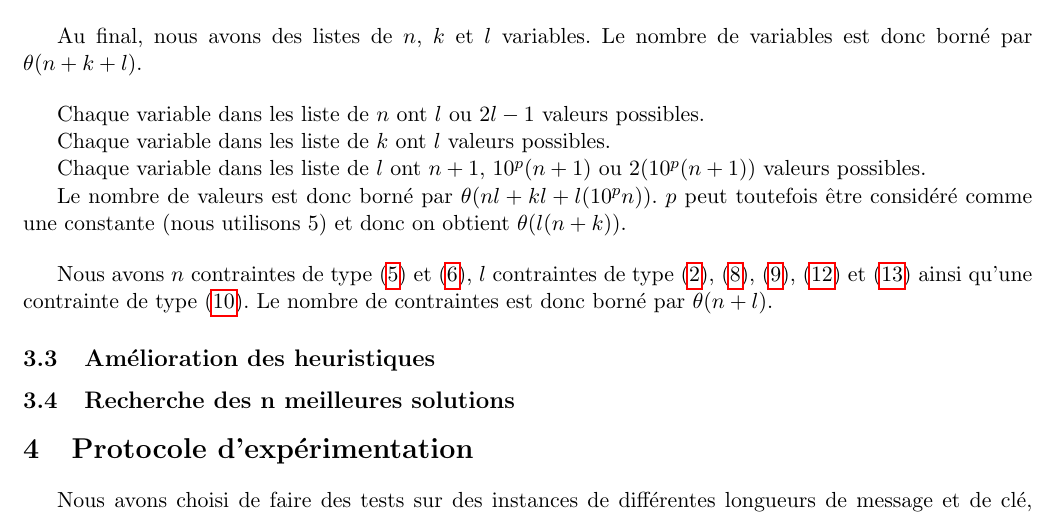
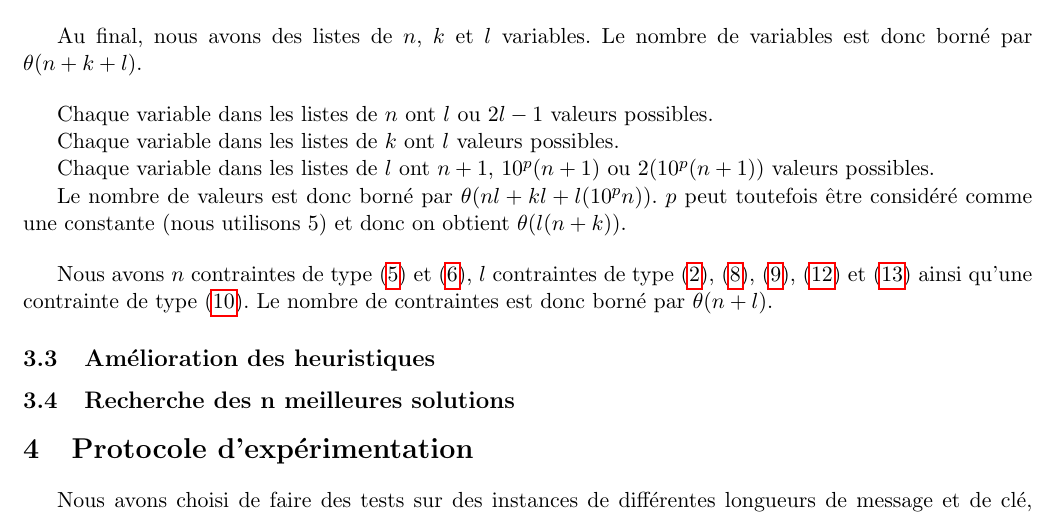
Before and after one commit to MaximeLeclerc/IFT4001-Combinatorial-optimization, a LaTeX document (tp2/doc/rapport/main.tex): part of page 6 of 8, cut so that both start at the same text. Compiled offline with pdfLaTeX; the source files are stored in an older character set and shown here as Unicode.

Commit message:
fix typos

```diff
--- a/tp2/doc/rapport/main.tex
+++ b/tp2/doc/rapport/main.tex
@@ -232,11 +232,11 @@
 
 		\bigskip
 
-		Chaque variable dans les liste de $n$ ont $l$ ou $2l - 1$ valeurs possibles.
+		Chaque variable dans les listes de $n$ ont $l$ ou $2l - 1$ valeurs possibles.
 
-		Chaque variable dans les liste de $k$ ont $l$ valeurs possibles.
+		Chaque variable dans les listes de $k$ ont $l$ valeurs possibles.
 
-		Chaque variable dans les liste de $l$ ont $n+1$, $10^p(n+1)$ ou $2(10^p(n+1))$ valeurs possibles.
+		Chaque variable dans les listes de $l$ ont $n+1$, $10^p(n+1)$ ou $2(10^p(n+1))$ valeurs possibles.
 
 		Le nombre de valeurs est donc borné par $\theta(nl + kl + l(10^pn))$. $p$ peut toutefois être considéré comme une constante (nous utilisons 5) et donc on obtient $\theta(l(n + k))$.
 
```
Also changed, not shown: tp2/doc/rapport/main.pdf, tp2/doc/rapport/main.tex (1 more changed lines).
